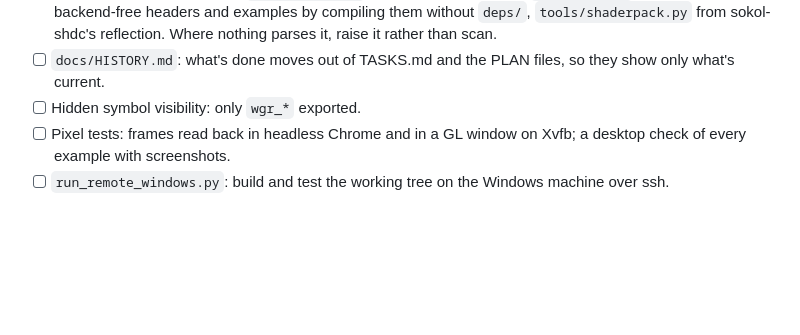
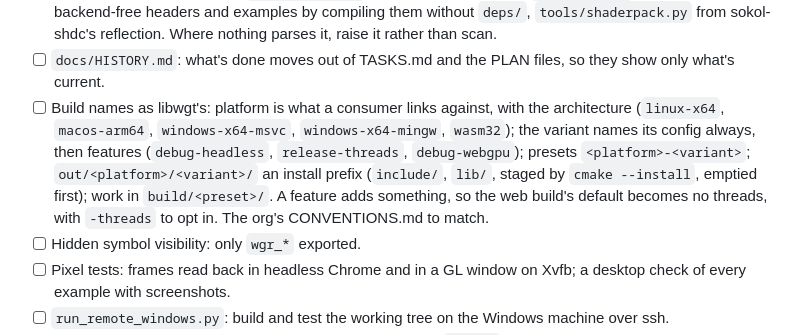
Before and after one commit to whirlinggizmo/wgrender-c, a Markdown page: docs/TASKS.md, the part around the change. Rendered like a GitHub page; blank space fills up the shorter version.

Commit message:
Tasks: build names as libwgt's (arch in the platform, config always named)

```diff
--- a/docs/TASKS.md
+++ b/docs/TASKS.md
@@ -165,6 +165,14 @@ better, wgrender adopts it, and where wgrender's is better it stays. Branch
       reflection. Where nothing parses it, raise it rather than scan.
 - [ ] `docs/HISTORY.md`: what's done moves out of TASKS.md and the PLAN files, so they
       show only what's current.
+- [ ] Build names as libwgt's: platform is what a consumer links against, with the
+      architecture (`linux-x64`, `macos-arm64`, `windows-x64-msvc`,
+      `windows-x64-mingw`, `wasm32`); the variant names its config always, then
+      features (`debug-headless`, `release-threads`, `debug-webgpu`); presets
+      `<platform>-<variant>`; `out/<platform>/<variant>/` an install prefix
+      (`include/`, `lib/`, staged by `cmake --install`, emptied first); work in
+      `build/<preset>/`. A feature adds something, so the web build's default becomes
+      no threads, with `-threads` to opt in. The org's CONVENTIONS.md to match.
 - [ ] Hidden symbol visibility: only `wgr_*` exported.
 - [ ] Pixel tests: frames read back in headless Chrome and in a GL window on Xvfb; a
       desktop check of every example with screenshots.
```
